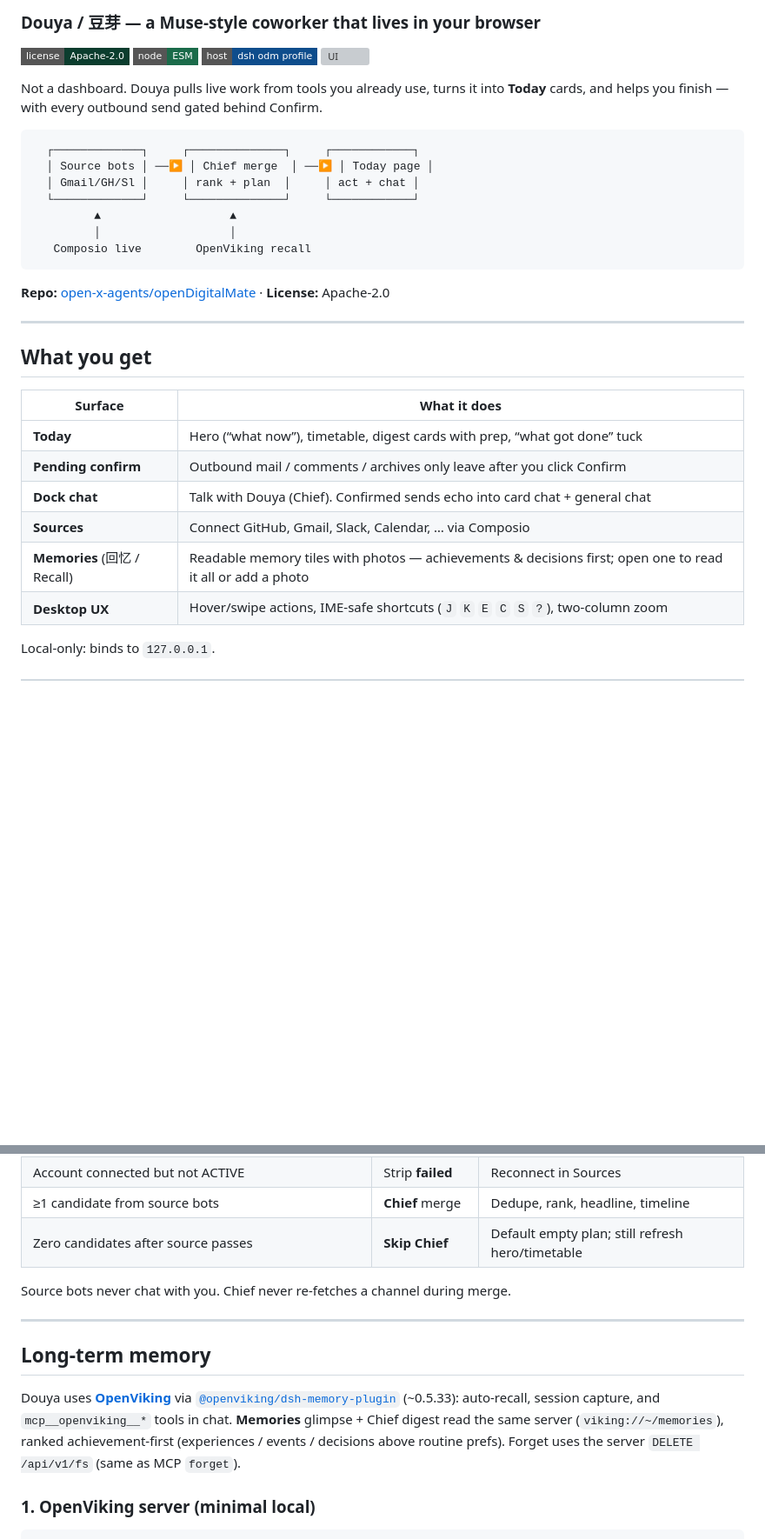
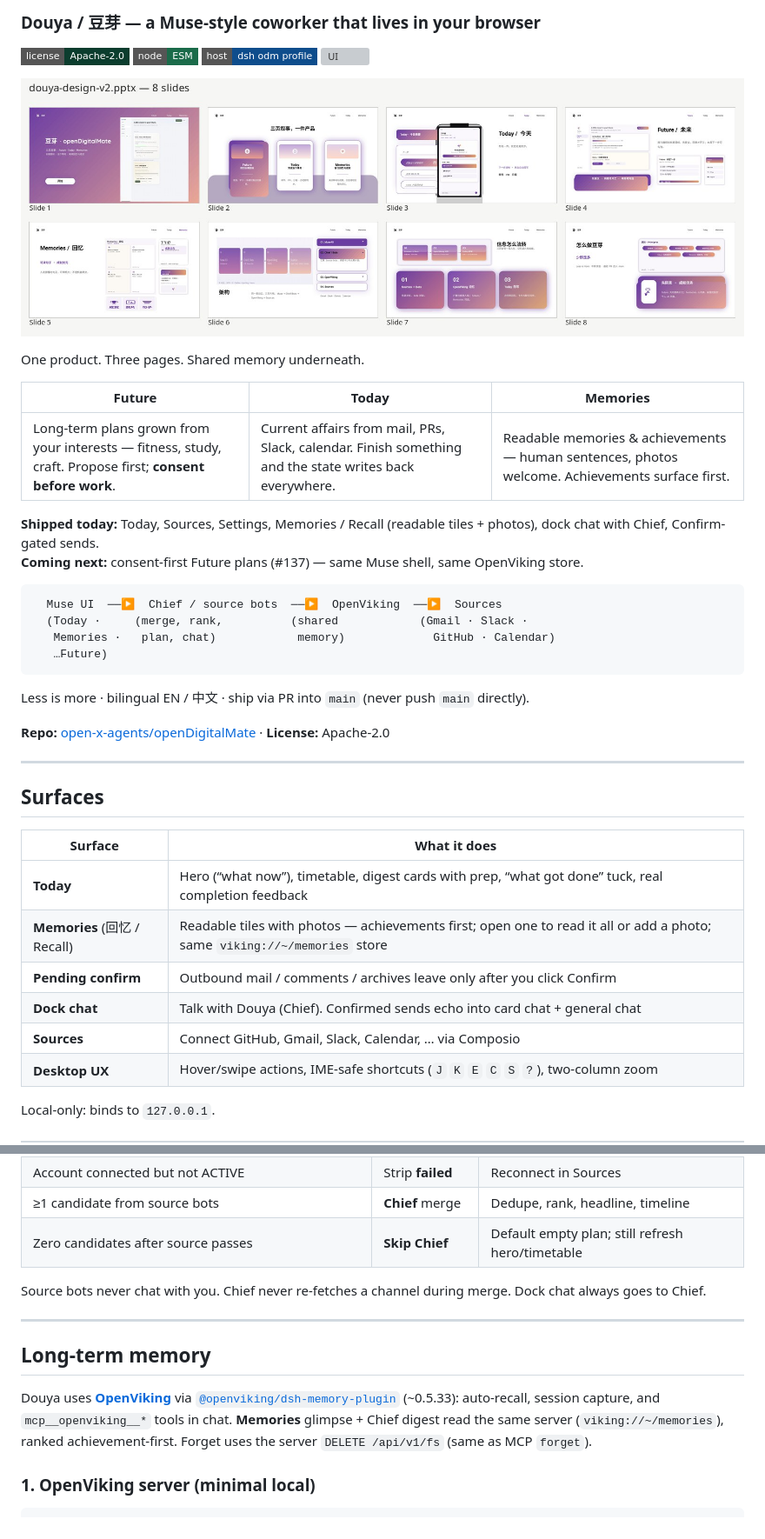
Before and after one commit to open-x-agents/Douya, a Markdown page: README.md, 2 parts joined by grey strips. Shown at 87% size. GitHub-like rendering; pictures changed too: docs/design/three-pages.jpg (added); badges without logos; blank space fills up the shorter version; grey boxes are pictures that could not be loaded.

````diff
--- a/README.md
+++ b/README.md
@@ -7,31 +7,41 @@
 [![dsh](https://img.shields.io/badge/host-dsh%20odm%20profile-0E4D8C?style=flat-square)](https://github.com/deepseek-ai/dsh)
 [![UI](https://img.shields.io/badge/UI-EN%20%2F%20中文-5B21B6?style=flat-square)](#language)
 
-Not a dashboard. Douya pulls live work from tools you already use, turns it into **Today** cards, and helps you finish — with every outbound send gated behind Confirm.
+<p align="center">
+  <img src="docs/design/three-pages.jpg" alt="Douya — Future · Today · Memories" width="920" />
+</p>
+
+One product. Three pages. Shared memory underneath.
+
+| **Future** | **Today** | **Memories** |
+| --- | --- | --- |
+| Long-term plans grown from your interests — fitness, study, craft. Propose first; **consent before work**. | Current affairs from mail, PRs, Slack, calendar. Finish something and the state writes back everywhere. | Readable memories & achievements — human sentences, photos welcome. Achievements surface first. |
+
+**Shipped today:** Today, Sources, Settings, Memories / Recall (readable tiles + photos), dock chat with Chief, Confirm-gated sends.
+**Coming next:** consent-first Future plans (#137) — same Muse shell, same OpenViking store.
 
 ```
-  ┌─────────────┐     ┌──────────────┐     ┌────────────┐
-  │ Source bots │ ──▶ │ Chief merge  │ ──▶ │ Today page │
-  │ Gmail/GH/Sl │     │ rank + plan  │     │ act + chat │
-  └─────────────┘     └──────────────┘     └────────────┘
-         ▲                   ▲
-         │                   │
-   Composio live        OpenViking recall
+  Muse UI  ──▶  Chief / source bots  ──▶  OpenViking  ──▶  Sources
+  (Today ·     (merge, rank,          (shared            (Gmail · Slack ·
+   Memories ·   plan, chat)            memory)             GitHub · Calendar)
+   …Future)
 ```
+
+Less is more · bilingual EN / 中文 · ship via PR into `main` (never push `main` directly).
 
 **Repo:** [open-x-agents/openDigitalMate](https://github.com/open-x-agents/openDigitalMate) · **License:** Apache-2.0
 
 ---
 
-## What you get
+## Surfaces
 
 | Surface | What it does |
 | --- | --- |
-| **Today** | Hero (“what now”), timetable, digest cards with prep, “what got done” tuck |
-| **Pending confirm** | Outbound mail / comments / archives only leave after you click Confirm |
+| **Today** | Hero (“what now”), timetable, digest cards with prep, “what got done” tuck, real completion feedback |
+| **Memories** (回忆 / Recall) | Readable tiles with photos — achievements first; open one to read it all or add a photo; same `viking://~/memories` store |
+| **Pending confirm** | Outbound mail / comments / archives leave only after you click Confirm |
 | **Dock chat** | Talk with Douya (Chief). Confirmed sends echo into card chat + general chat |
 | **Sources** | Connect GitHub, Gmail, Slack, Calendar, … via Composio |
-| **Memories** (回忆 / Recall) | Readable memory tiles with photos — achievements & decisions first; open one to read it all or add a photo |
 | **Desktop UX** | Hover/swipe actions, IME-safe shortcuts (`J` `K` `E` `C` `S` `?`), two-column zoom |
 
 Local-only: binds to `127.0.0.1`.
@@ -92,13 +119,13 @@ Dock chat is always **Chief**. Digest work is split:
 | ≥1 candidate from source bots | **Chief** merge | Dedupe, rank, headline, timeline |
 | Zero candidates after source passes | **Skip Chief** | Default empty plan; still refresh hero/timetable |
 
-Source bots never chat with you. Chief never re-fetches a channel during merge.
+Source bots never chat with you. Chief never re-fetches a channel during merge. Dock chat always goes to Chief.
 
 ---
 
 ## Long-term memory
 
-Douya uses **[OpenViking](https://docs.openviking.net/en/agent-integrations/17-dsh)** via [`@openviking/dsh-memory-plugin`](https://www.npmjs.com/package/@openviking/dsh-memory-plugin) (~0.5.33): auto-recall, session capture, and `mcp__openviking__*` tools in chat. **Memories** glimpse + Chief digest read the same server (`viking://~/memories`), ranked achievement-first (experiences / events / decisions above routine prefs). Forget uses the server `DELETE /api/v1/fs` (same as MCP `forget`).
+Douya uses **[OpenViking](https://docs.openviking.net/en/agent-integrations/17-dsh)** via [`@openviking/dsh-memory-plugin`](https://www.npmjs.com/package/@openviking/dsh-memory-plugin) (~0.5.33): auto-recall, session capture, and `mcp__openviking__*` tools in chat. **Memories** glimpse + Chief digest read the same server (`viking://~/memories`), ranked achievement-first. Forget uses the server `DELETE /api/v1/fs` (same as MCP `forget`).
 
 ### 1. OpenViking server (minimal local)
 
````
Also changed, not shown: other parts of README.md (+29 -9 lines), docs/design/README.md (added, +13 -0 lines), packages/dsh-muse-ui/README.md (+15 -1 lines), 4 other files.
